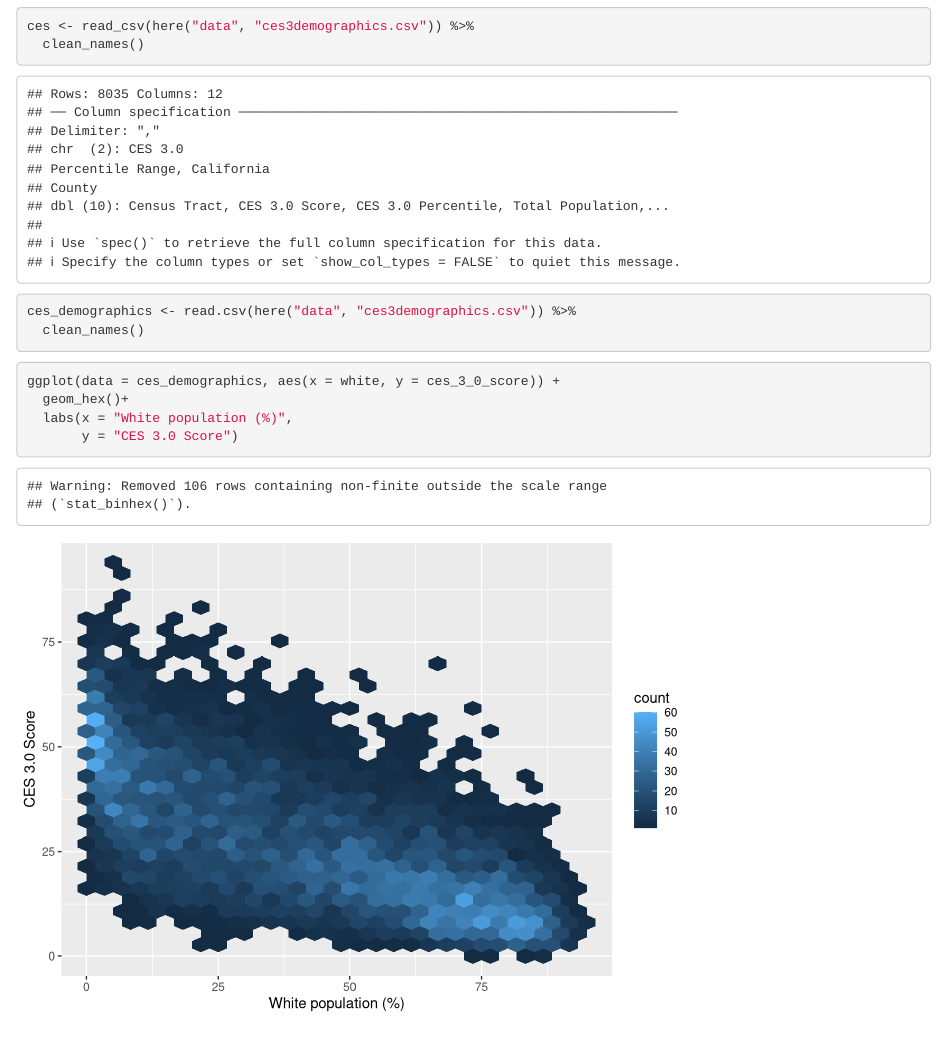
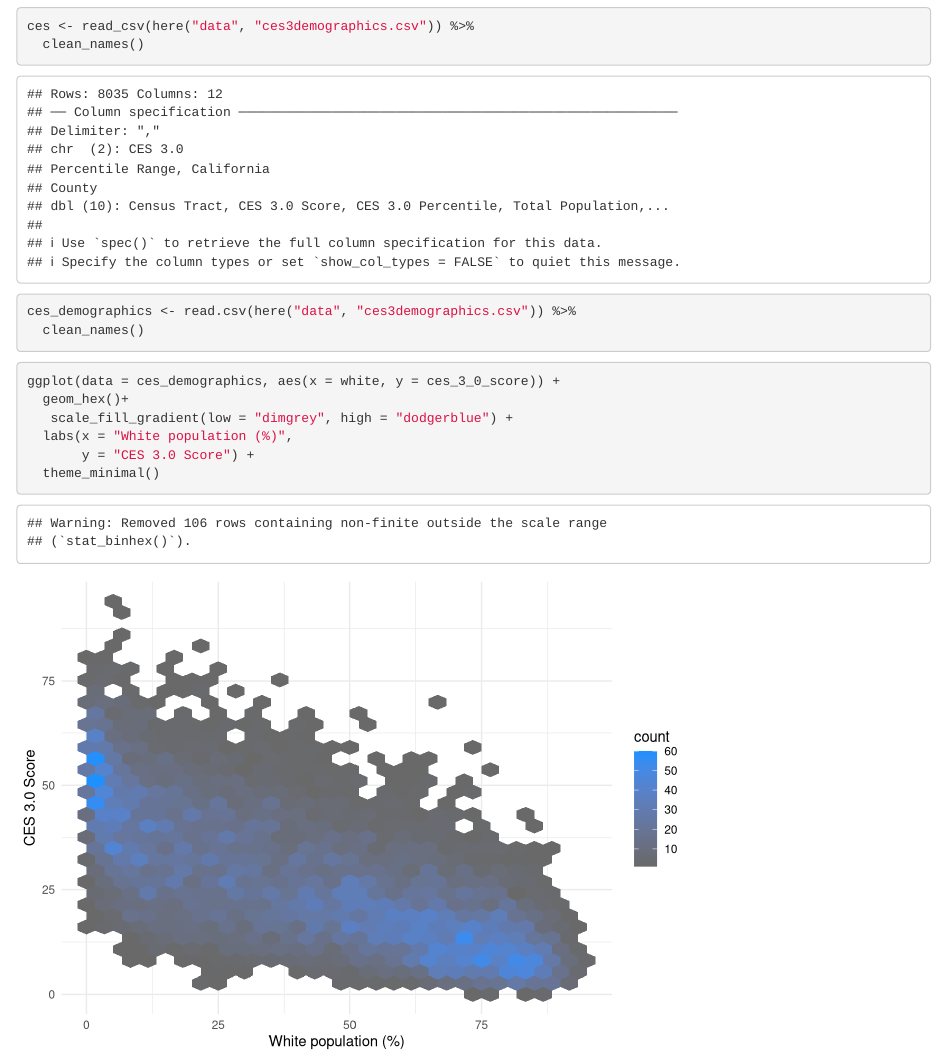
Before and after one commit to annazauner/ejscreen-group-49, an R Markdown document (src/group_49_ca_ej.Rmd): the page in a window 1100 px wide, from 240 px down. Rendered offline with R 4.5, knitr and Pandoc, with nearby package versions; column names are cleaned by a stand-in for the janitor package.

Commit message:
Updated Graph

````diff
--- a/src/group_49_ca_ej.Rmd
+++ b/src/group_49_ca_ej.Rmd
@@ -33,7 +33,14 @@ ces_demographics <- read.csv(here("data", "ces3demographics.csv")) %>%
 ```{r}
 ggplot(data = ces_demographics, aes(x = white, y = ces_3_0_score)) +
   geom_hex()+
+   scale_fill_gradient(low = "dimgrey", high = "dodgerblue") +
   labs(x = "White population (%)",
-       y = "CES 3.0 Score")
+       y = "CES 3.0 Score") +
+  theme_minimal()
+
 
 ```
+
+```{r}
+
+```
````
Also changed, not shown: src/group_49_ca_ej.Rmd (2 more changed lines).
